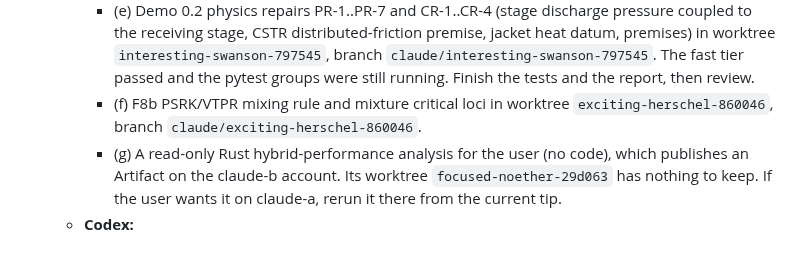
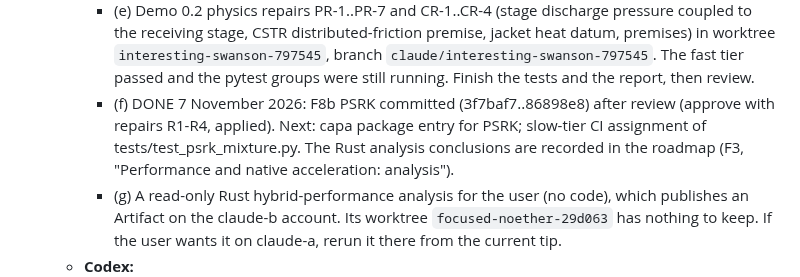
Before and after one commit to RandallTz/Rage-Engine-Chemical-Engineering-Ops, a Markdown page: docs/engine/claude-mailbox.md, the part around the change. Rendered like a GitHub page; blank space fills up the shorter version.

Commit message:
Docs: mailbox, F8b PSRK and the performance analysis recorded
Co-Authored-By: Claude Opus 5.5 <noreply@anthropic.com>

```diff
--- a/docs/engine/claude-mailbox.md
+++ b/docs/engine/claude-mailbox.md
@@ -21,7 +21,7 @@ This is the standing channel between the user's two Claude accounts, **claude-a*
     - (d) DONE 7 November 2026: `demo-02-column` is committed (through 8d5a08f) after review, approve with repairs. R1 is applied: the document was renamed `column.index-set.json`. Follow-ups: R2, `stop_from_exception` and stage-scoped guard keys in `IndexedDerivedSystem` (see the roadmap); the reactive stage stays a pending extension. `demo-02` can now be activated; Codex prompt 6 (demo script and smoke verifier) was handed to the user.
   - **Still in progress (claude-b sessions, now stopped):**
     - (e) Demo 0.2 physics repairs PR-1..PR-7 and CR-1..CR-4 (stage discharge pressure coupled to the receiving stage, CSTR distributed-friction premise, jacket heat datum, premises) in worktree `interesting-swanson-797545`, branch `claude/interesting-swanson-797545`. The fast tier passed and the pytest groups were still running. Finish the tests and the report, then review.
-    - (f) F8b PSRK/VTPR mixing rule and mixture critical loci in worktree `exciting-herschel-860046`, branch `claude/exciting-herschel-860046`.
+    - (f) DONE 7 November 2026: F8b PSRK committed (3f7baf7..86898e8) after review (approve with repairs R1-R4, applied). Next: capa package entry for PSRK; slow-tier CI assignment of tests/test_psrk_mixture.py. The Rust analysis conclusions are recorded in the roadmap (F3, "Performance and native acceleration: analysis").
     - (g) A read-only Rust hybrid-performance analysis for the user (no code), which publishes an Artifact on the claude-b account. Its worktree `focused-noether-29d063` has nothing to keep. If the user wants it on claude-a, rerun it there from the current tip.
   - **Codex:**
     - Pytest-tier CI files are uncommitted and not yet reported: `run_tests.py`, `tools/ci/check_tiers.py`, `tools/ci/test_tiers.json`, `.github/workflows/validacion.yml`. Review them when the user pastes the Codex report.
```
